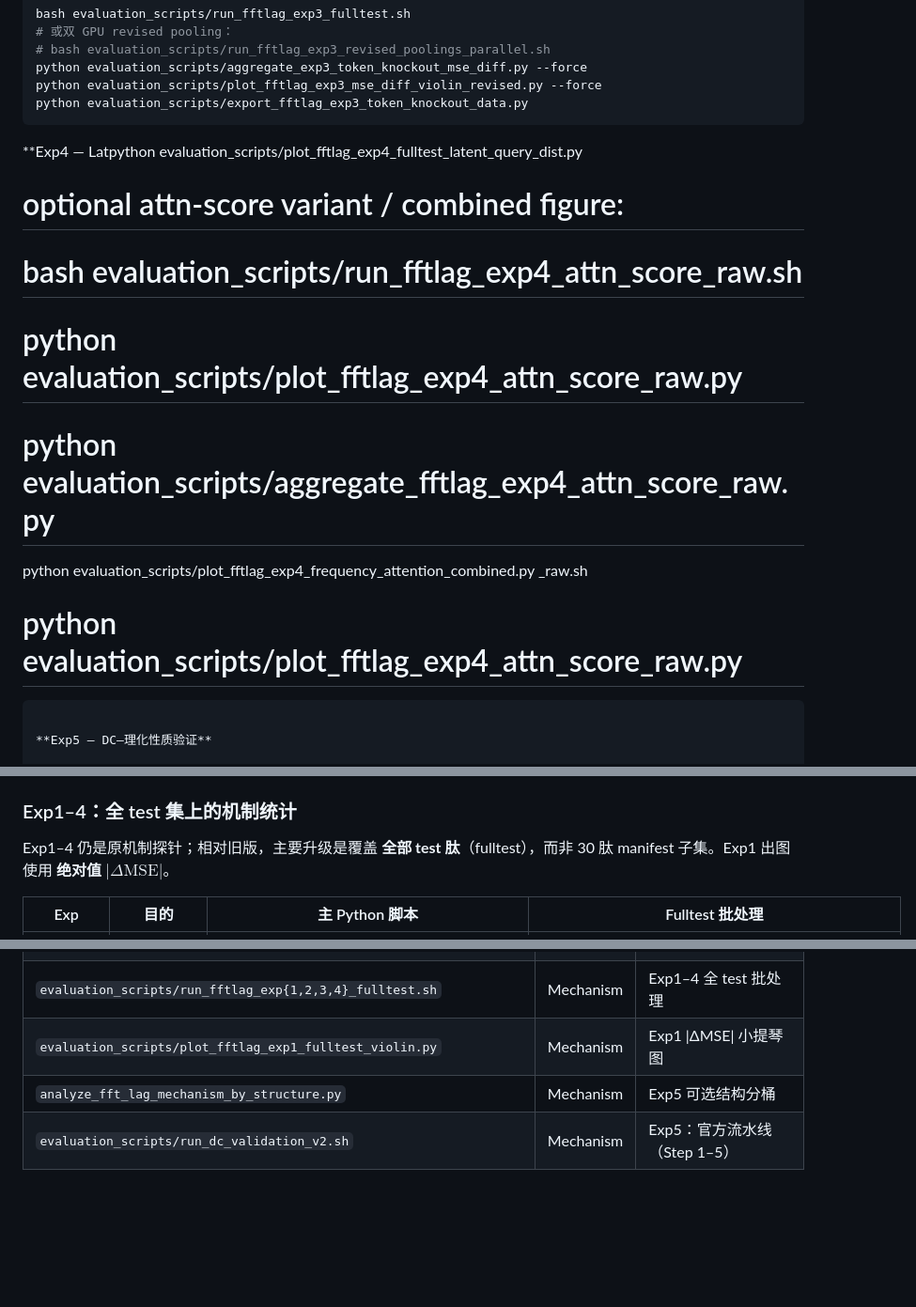
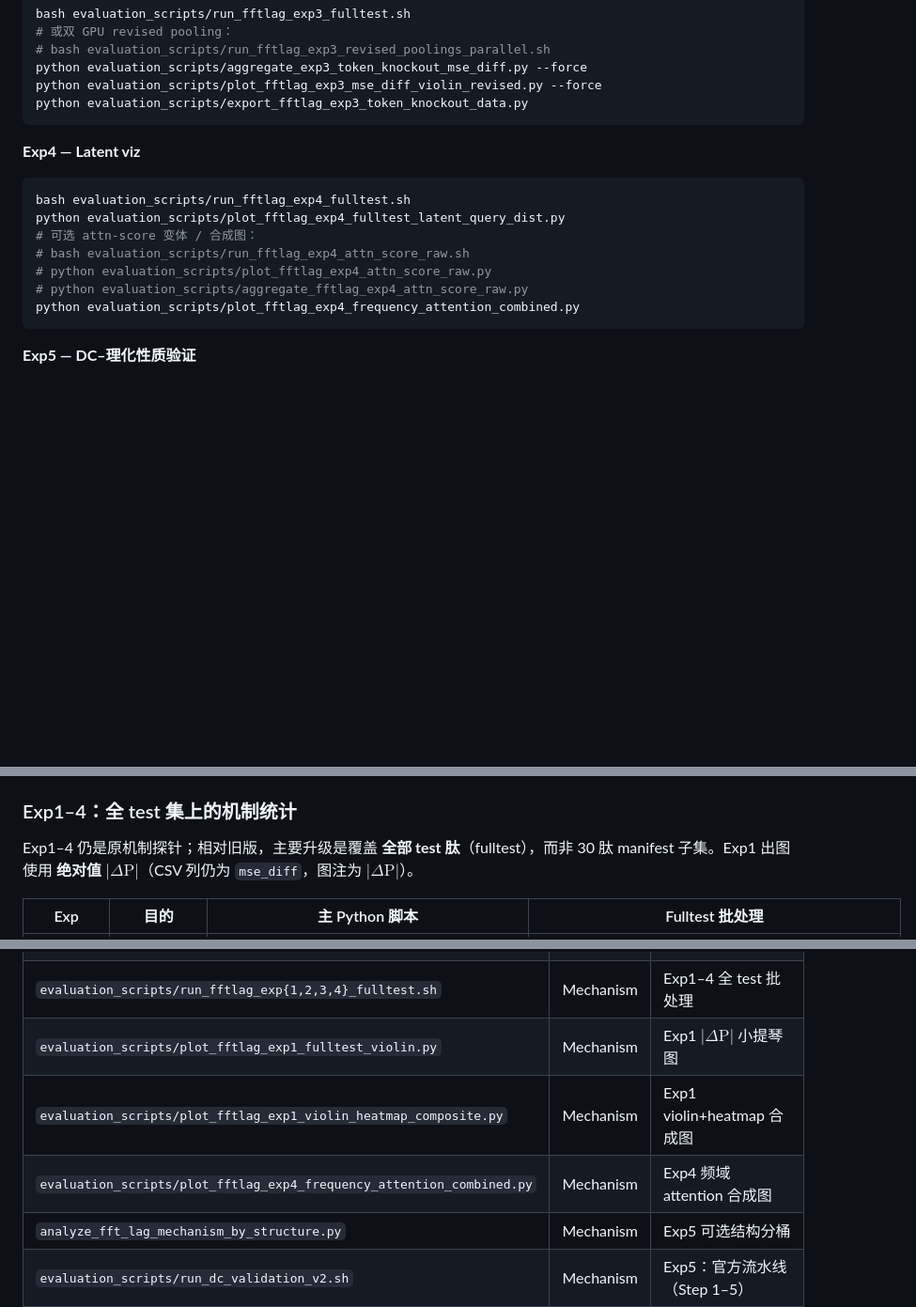
Before and after one commit to Kewei2023/AMPCliff, a Markdown page: README_zh.md, 3 parts joined by grey strips. Shown at 94% size. Drawn GitHub-style; blank space fills up the shorter version.

````diff
--- a/README_zh.md
+++ b/README_zh.md
@@ -186,14 +186,16 @@ python evaluation_scripts/plot_fftlag_exp3_mse_diff_violin_revised.py --force
 python evaluation_scripts/export_fftlag_exp3_token_knockout_data.py
 ```
 
-**Exp4 — Latpython evaluation_scripts/plot_fftlag_exp4_fulltest_latent_query_dist.py
-# optional attn-score variant / combined figure:
+**Exp4 — Latent viz**
+
+```bash
+bash evaluation_scripts/run_fftlag_exp4_fulltest.sh
+python evaluation_scripts/plot_fftlag_exp4_fulltest_latent_query_dist.py
+# 可选 attn-score 变体 / 合成图：
 # bash evaluation_scripts/run_fftlag_exp4_attn_score_raw.sh
 # python evaluation_scripts/plot_fftlag_exp4_attn_score_raw.py
 # python evaluation_scripts/aggregate_fftlag_exp4_attn_score_raw.py
 python evaluation_scripts/plot_fftlag_exp4_frequency_attention_combined.py
-_raw.sh
-# python evaluation_scripts/plot_fftlag_exp4_attn_score_raw.py
 ```
 
 **Exp5 — DC–理化性质验证**
@@ -213,7 +215,7 @@ python evaluation_scripts/plot_multi_property_band_sensitivity_combined.py
 
 ### Exp1–4：全 test 集上的机制统计
 
-Exp1–4 仍是原机制探针；相对旧版，主要升级是覆盖 **全部 test 肽**（fulltest），而非 30 肽 manifest 子集。Exp1 出图使用 **绝对值** $\lvert\Delta\mathrm{MSE}\rvert$。
+Exp1–4 仍是原机制探针；相对旧版，主要升级是覆盖 **全部 test 肽**（fulltest），而非 30 肽 manifest 子集。Exp1 出图使用 **绝对值** $\lvert\Delta\mathrm{P}\rvert$（CSV 列仍为 `mse_diff`，图注为 $|\Delta\mathrm{P}|$）。
 
 | Exp | 目的 | 主 Python 脚本 | Fulltest 批处理 |
 |-----|------|----------------|-----------------|
@@ -374,7 +376,9 @@ python downstream_evaluate.py \
 | `downstream_evaluate_knockout.py` | Mechanism | Exp3：token knockout |
 | `downstream_evaluate_fft_lag_latent.py` | Mechanism | Exp4：latent 可视化 |
 | `evaluation_scripts/run_fftlag_exp{1,2,3,4}_fulltest.sh` | Mechanism | Exp1–4 全 test 批处理 |
-| `evaluation_scripts/plot_fftlag_exp1_fulltest_violin.py` | Mechanism | Exp1 \|ΔMSE\| 小提琴图 |
+| `evaluation_scripts/plot_fftlag_exp1_fulltest_violin.py` | Mechanism | Exp1 $|\Delta\mathrm{P}|$ 小提琴图 |
+| `evaluation_scripts/plot_fftlag_exp1_violin_heatmap_composite.py` | Mechanism | Exp1 violin+heatmap 合成图 |
+| `evaluation_scripts/plot_fftlag_exp4_frequency_attention_combined.py` | Mechanism | Exp4 频域 attention 合成图 |
 | `analyze_fft_lag_mechanism_by_structure.py` | Mechanism | Exp5 可选结构分桶 |
 | `evaluation_scripts/run_dc_validation_v2.sh` | Mechanism | Exp5：官方流水线（Step 1–5） |
 | `build_dc_property_table.py` | Mechanism | Exp5 Step 1：属性表 |
````
Also changed, not shown: README.md (+4 -2 lines).
